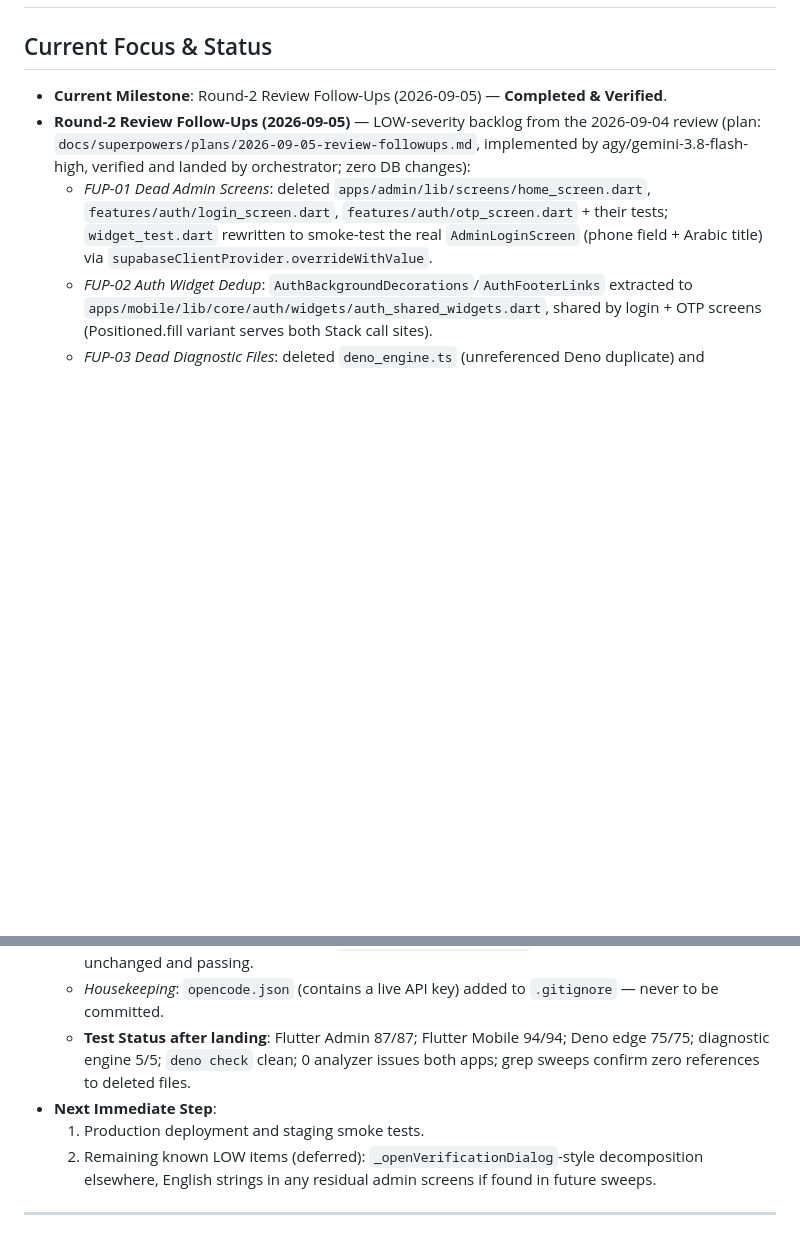
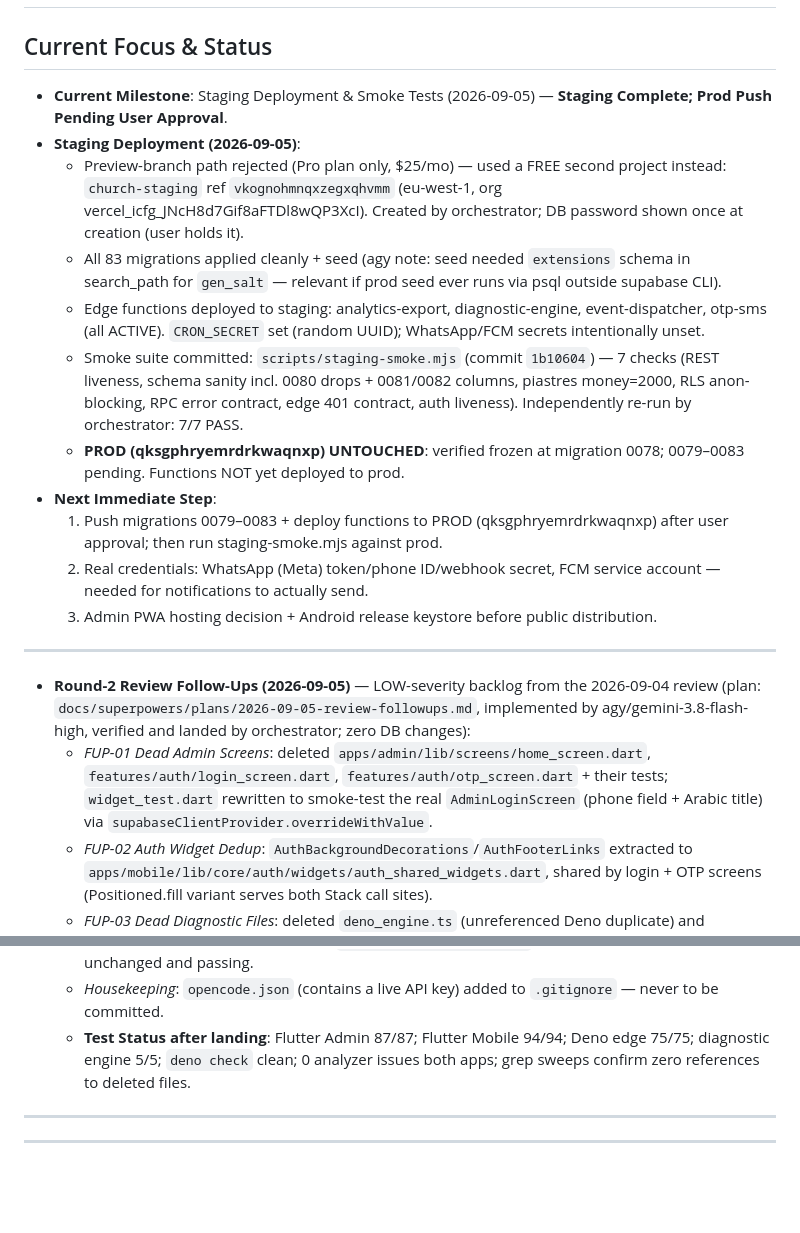
Before and after one commit to Kerollosmm/church-digital-platform, a Markdown page: memory-bank/activeContext.md, 2 parts joined by grey strips. Drawn GitHub-style; blank space fills up the shorter version.

Commit message:
docs(memory-bank): record staging deployment milestone
Co-Authored-By: Claude Opus 4.7 <noreply@anthropic.com>

```diff
--- a/memory-bank/activeContext.md
+++ b/memory-bank/activeContext.md
@@ -1,7 +1,20 @@
 # Active Context: Church Digital Platform
 
 ## Current Focus & Status
-- **Current Milestone**: Round-2 Review Follow-Ups (2026-09-05) — **Completed & Verified**.
+- **Current Milestone**: Staging Deployment & Smoke Tests (2026-09-05) — **Staging Complete; Prod Push Pending User Approval**.
+- **Staging Deployment (2026-09-05)**:
+  - Preview-branch path rejected (Pro plan only, $25/mo) — used a FREE second project instead: `church-staging` ref `vkognohmnqxzegxqhvmm` (eu-west-1, org vercel_icfg_JNcH8d7Gif8aFTDl8wQP3XcI). Created by orchestrator; DB password shown once at creation (user holds it).
+  - All 83 migrations applied cleanly + seed (agy note: seed needed `extensions` schema in search_path for `gen_salt` — relevant if prod seed ever runs via psql outside supabase CLI).
+  - Edge functions deployed to staging: analytics-export, diagnostic-engine, event-dispatcher, otp-sms (all ACTIVE). `CRON_SECRET` set (random UUID); WhatsApp/FCM secrets intentionally unset.
+  - Smoke suite committed: `scripts/staging-smoke.mjs` (commit `1b10604`) — 7 checks (REST liveness, schema sanity incl. 0080 drops + 0081/0082 columns, piastres money=2000, RLS anon-blocking, RPC error contract, edge 401 contract, auth liveness). Independently re-run by orchestrator: 7/7 PASS.
+  - **PROD (qksgphryemrdrkwaqnxp) UNTOUCHED**: verified frozen at migration 0078; 0079–0083 pending. Functions NOT yet deployed to prod.
+- **Next Immediate Step**:
+  1. Push migrations 0079–0083 + deploy functions to PROD (qksgphryemrdrkwaqnxp) after user approval; then run staging-smoke.mjs against prod.
+  2. Real credentials: WhatsApp (Meta) token/phone ID/webhook secret, FCM service account — needed for notifications to actually send.
+  3. Admin PWA hosting decision + Android release keystore before public distribution.
+
+---
+
 - **Round-2 Review Follow-Ups (2026-09-05)** — LOW-severity backlog from the 2026-09-04 review (plan: `docs/superpowers/plans/2026-09-05-review-followups.md`, implemented by agy/gemini-3.8-flash-high, verified and landed by orchestrator; zero DB changes):
   - *FUP-01 Dead Admin Screens*: deleted `apps/admin/lib/screens/home_screen.dart`, `features/auth/login_screen.dart`, `features/auth/otp_screen.dart` + their tests; `widget_test.dart` rewritten to smoke-test the real `AdminLoginScreen` (phone field + Arabic title) via `supabaseClientProvider.overrideWithValue`.
   - *FUP-02 Auth Widget Dedup*: `AuthBackgroundDecorations`/`AuthFooterLinks` extracted to `apps/mobile/lib/core/auth/widgets/auth_shared_widgets.dart`, shared by login + OTP screens (Positioned.fill variant serves both Stack call sites).
@@ -12,9 +25,8 @@
   - *FUP-07 Allocation Matrix Decomposition*: `build()` 297→~60 lines via `_AllocationControlsCard` (date nav + venue/priest filters) and `_UnassignedBookingsPanel` (unassigned queue); test file unchanged and passing.
   - *Housekeeping*: `opencode.json` (contains a live API key) added to `.gitignore` — never to be committed.
   - **Test Status after landing**: Flutter Admin 87/87; Flutter Mobile 94/94; Deno edge 75/75; diagnostic engine 5/5; `deno check` clean; 0 analyzer issues both apps; grep sweeps confirm zero references to deleted files.
-- **Next Immediate Step**:
-  1. Production deployment and staging smoke tests.
-  2. Remaining known LOW items (deferred): `_openVerificationDialog`-style decomposition elsewhere, English strings in any residual admin screens if found in future sweeps.
+
+---
 
 ---
 
```
